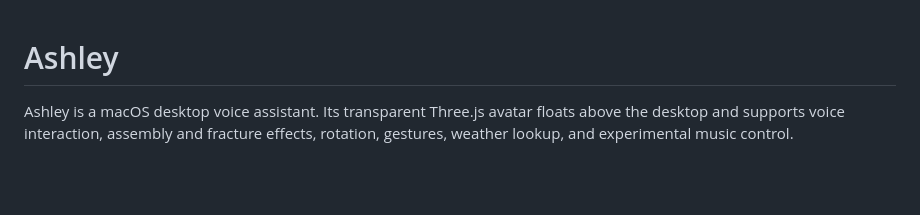
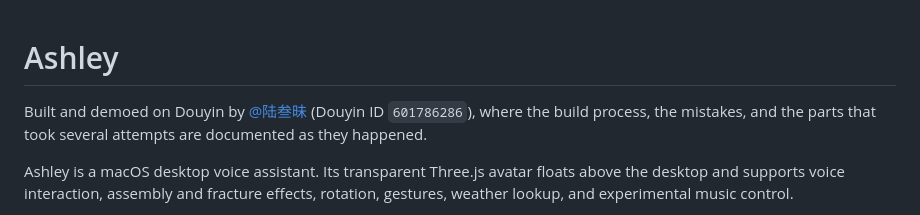
Before and after one commit to Zenojz/ashley-desktop-assistant, a Markdown page: README.md, the part around the change. GitHub-like rendering; blank space fills up the shorter version.

Commit message:
Document the Community Edition boundary and add Douyin link

```diff
--- a/README.md
+++ b/README.md
@@ -1,4 +1,8 @@
 # Ashley
+
+Built and demoed on Douyin by [@陆叁昧](https://www.douyin.com/user/601786286)
+(Douyin ID `601786286`), where the build process, the mistakes, and the parts
+that took several attempts are documented as they happened.
 
 Ashley is a macOS desktop voice assistant. Its transparent Three.js avatar
 floats above the desktop and supports voice interaction, assembly and fracture
```
